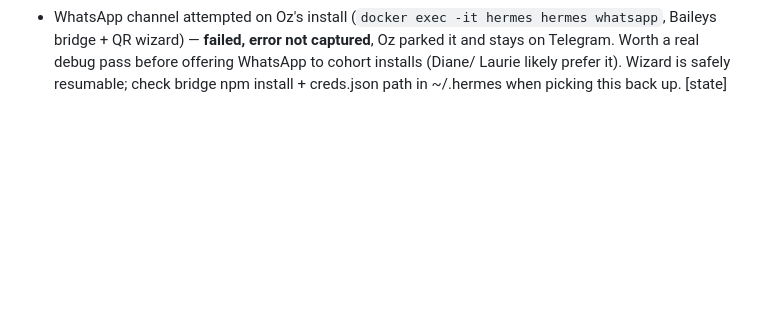
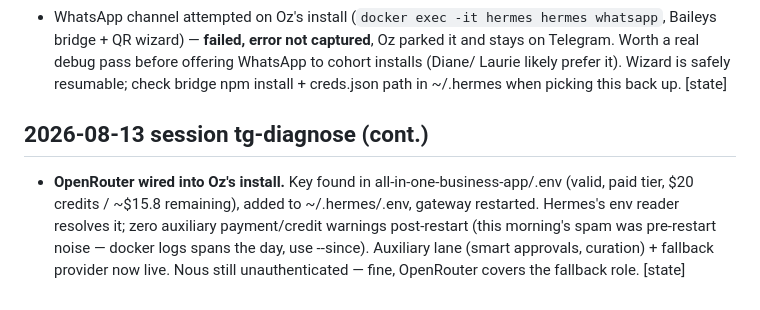
Before and after one commit to qrcteam/hermes-kit, a Markdown page: HANDOFF.md, the part around the change. Drawn GitHub-style; blank space fills up the shorter version.

Commit message:
handoff: openrouter key wired into Oz's hermes, auxiliary+fallback live
Co-Authored-By: Claude Fable 5 <noreply@anthropic.com>

```diff
--- a/HANDOFF.md
+++ b/HANDOFF.md
@@ -166,3 +166,10 @@ that remembers them (Hermes in Docker + markdown vault + git + Pinecone). For Ma
   Telegram. Worth a real debug pass before offering WhatsApp to cohort installs (Diane/
   Laurie likely prefer it). Wizard is safely resumable; check bridge npm install + creds.json
   path in ~/.hermes when picking this back up. [state]
+## 2026-08-13 session tg-diagnose (cont.)
+- **OpenRouter wired into Oz's install.** Key found in all-in-one-business-app/.env (valid,
+  paid tier, $20 credits / ~$15.8 remaining), added to ~/.hermes/.env, gateway restarted.
+  Hermes's env reader resolves it; zero auxiliary payment/credit warnings post-restart
+  (this morning's spam was pre-restart noise — docker logs spans the day, use --since).
+  Auxiliary lane (smart approvals, curation) + fallback provider now live. Nous still
+  unauthenticated — fine, OpenRouter covers the fallback role. [state]
```
